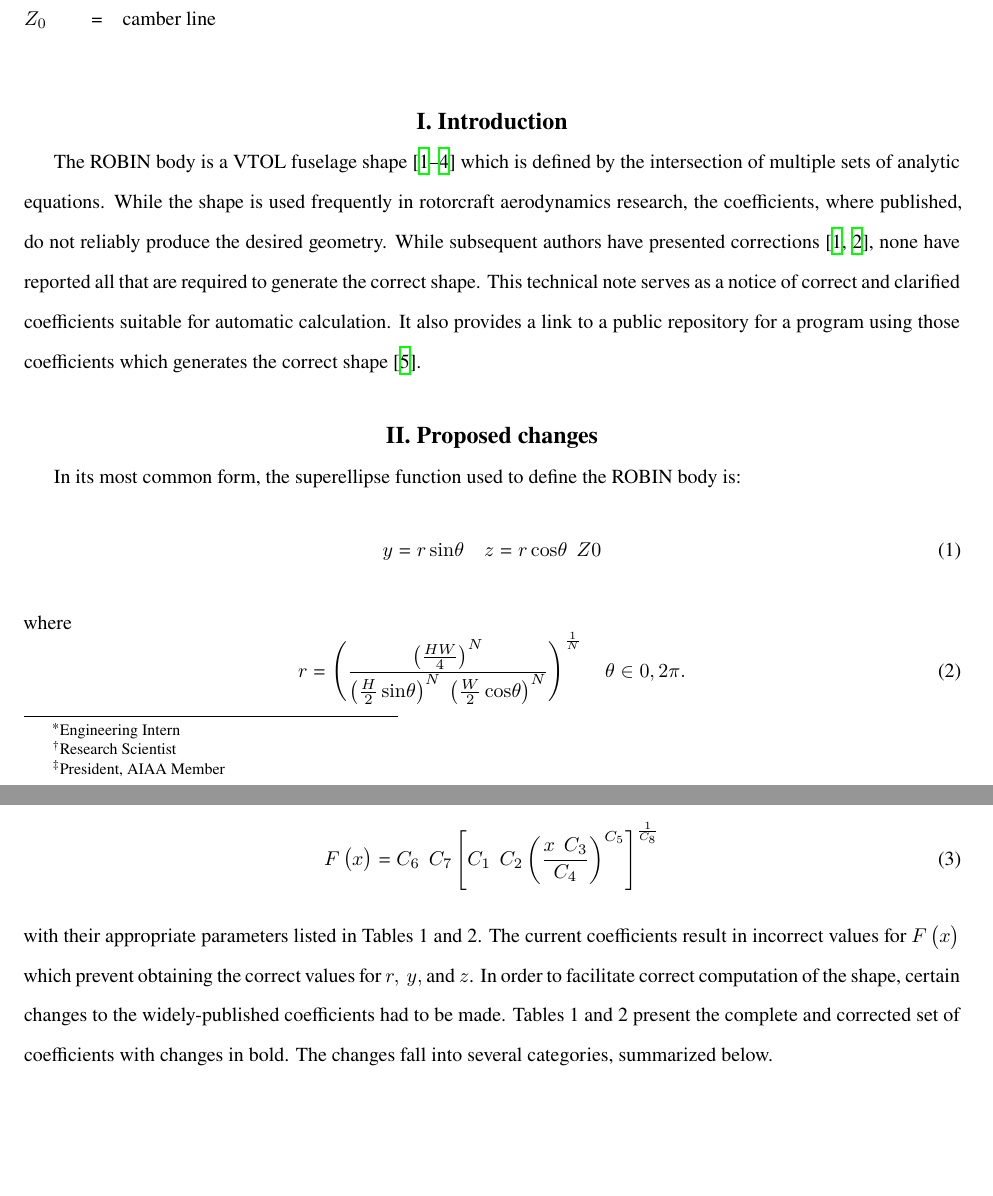
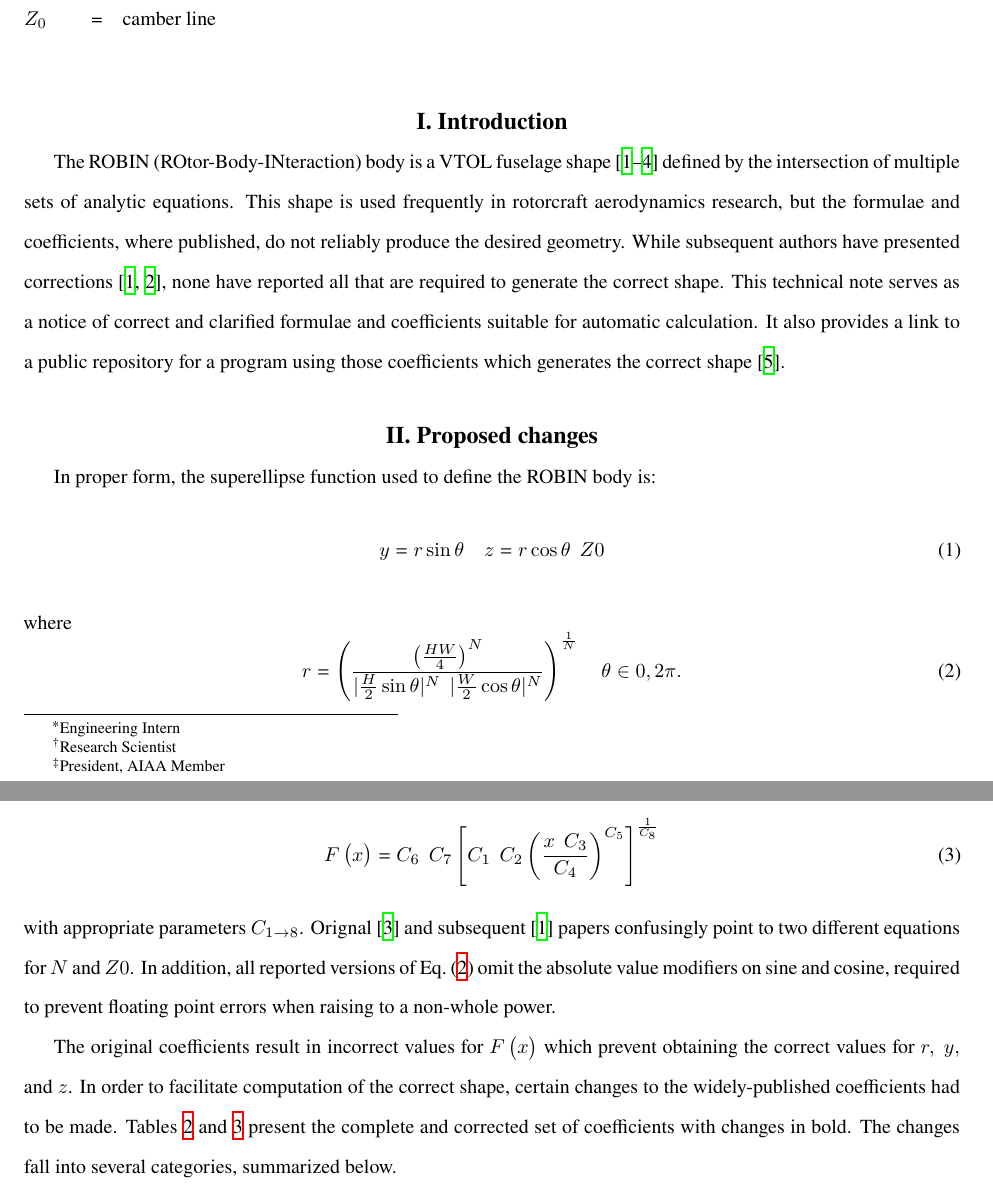
Before and after one commit to Applied-Scientific-Research/robin-surface-mesh, a LaTeX paper (doc/robin.tex): two parts of pages 1 and 2 of 4, joined at a grey line, cut so that both start at the same text, the shorter picture padded with empty space. Compiled offline with XeLaTeX.

Commit message:
Fixed formula, clarified intro

```diff
--- a/doc/robin.tex
+++ b/doc/robin.tex
@@ -55,33 +55,42 @@ $Z_{0}$ &    camber line \\
 % --------------------------------------------------------------------------
 
 \section{Introduction}
-The ROBIN body is a VTOL fuselage shape \cite{nasa87762,mineckgorton,nasa80051,nasa1999}
-which is defined by the intersection of multiple sets of analytic equations.
-While the shape is used frequently in rotorcraft aerodynamics research, the coefficients,
-where published, do not reliably produce the desired geometry.
+The ROBIN (ROtor-Body-INteraction) body is a VTOL fuselage shape \cite{nasa87762,mineckgorton,nasa80051,nasa1999}
+defined by the intersection of multiple sets of analytic equations.
+This shape is used frequently in rotorcraft aerodynamics research, but the formulae and
+coefficients, where published, do not reliably produce the desired geometry.
 While subsequent authors have presented corrections \cite{nasa87762,mineckgorton},
 none have reported all that are required to generate the correct shape.
-This technical note serves as a notice of correct and clarified coefficients suitable for automatic
-calculation. It also provides a link to a public repository
+This technical note serves as a notice of correct and clarified formulae and coefficients
+suitable for automatic calculation. It also provides a link to a public repository
 for a program using those coefficients which generates the correct shape \cite{robinsurfmesh}.
 
 % --------------------------------------------------------------------------
 
 \section{Proposed changes}
-In its most common form, the superellipse function used to define the ROBIN body is:
+In proper form, the superellipse function used to define the ROBIN body is:
 \begin{equation}
-   y=r\sin(\theta) \quad z=r\cos(\theta)+Z0
+   y=r \sin \theta \quad z=r \cos \theta +Z0
 \end{equation}
-where \begin{equation}
-  r=\left(\frac{\left(\frac{HW}{4}\right)^{N}}{\left(\frac{H}{2}\sin(\theta)\right)^{N}+\left(\frac{W}{2}\cos(\theta)\right)^{N}}\right)^{\frac{1}{N}} \quad \theta\in[0,2\pi].
+where
+\begin{equation}
+  %r=\left(\frac{\left(\frac{HW}{4}\right)^{N}}{\left(\frac{H}{2}\sin(\theta)\right)^{N}+\left(\frac{W}{2}\cos(\theta)\right)^{N}}\right)^{\frac{1}{N}} \quad \theta\in[0,2\pi].
+  r=\left(\frac{\left(\frac{HW}{4}\right)^{N}}{|\frac{H}{2}\sin \theta|^{N}+|\frac{W}{2}\cos \theta|^{N}}\right)^{\frac{1}{N}} \quad \theta\in[0,2\pi].
+\label{supell}
 \end{equation}
 $H, \ W, \ N$, and $Z0$ are all calculated from
 \begin{equation}
   F\left(x\right) = C_{6}+C_{7}\left[C_{1}+C_{2}\left(\frac{x+C_{3}}{C_{4}}\right)^{C_{5}}\right]^{\frac{1}{C_{8}}}
 \end{equation}
-with their appropriate parameters listed in Tables 1 and 2. The current coefficients result in incorrect values for $F\left(x\right)$ which prevent obtaining the correct values for $r, \ y,$ and $z$. In order to facilitate correct computation of the shape, certain changes to the
+with appropriate parameters $C_{1 \to 8}$.
+Orignal \cite{nasa80051} and subsequent \cite{nasa87762} papers confusingly point to two different equations
+for $N$ and $Z0$.
+In addition, all reported versions of Eq.~(\ref{supell}) omit the absolute value modifiers on sine and cosine,
+required to prevent floating point errors when raising to a non-whole power.
+
+The original coefficients result in incorrect values for $F\left(x\right)$ which prevent obtaining the correct values for $r, \ y,$ and $z$. In order to facilitate computation of the correct shape, certain changes to the
 widely-published coefficients had to be made.
-Tables 1 and 2 present the complete and corrected set of coefficients with changes in bold.
+Tables \ref{fuscoeff} and \ref{pycoeff} present the complete and corrected set of coefficients with changes in bold.
 The changes fall into several categories, summarized below.
 \begin{itemize}
 \item Denominators $C_{4}$ in the front section of both the fuselage and pylon had the wrong sign
```
Also changed, not shown: doc/robin.tex (6 more changed lines).
